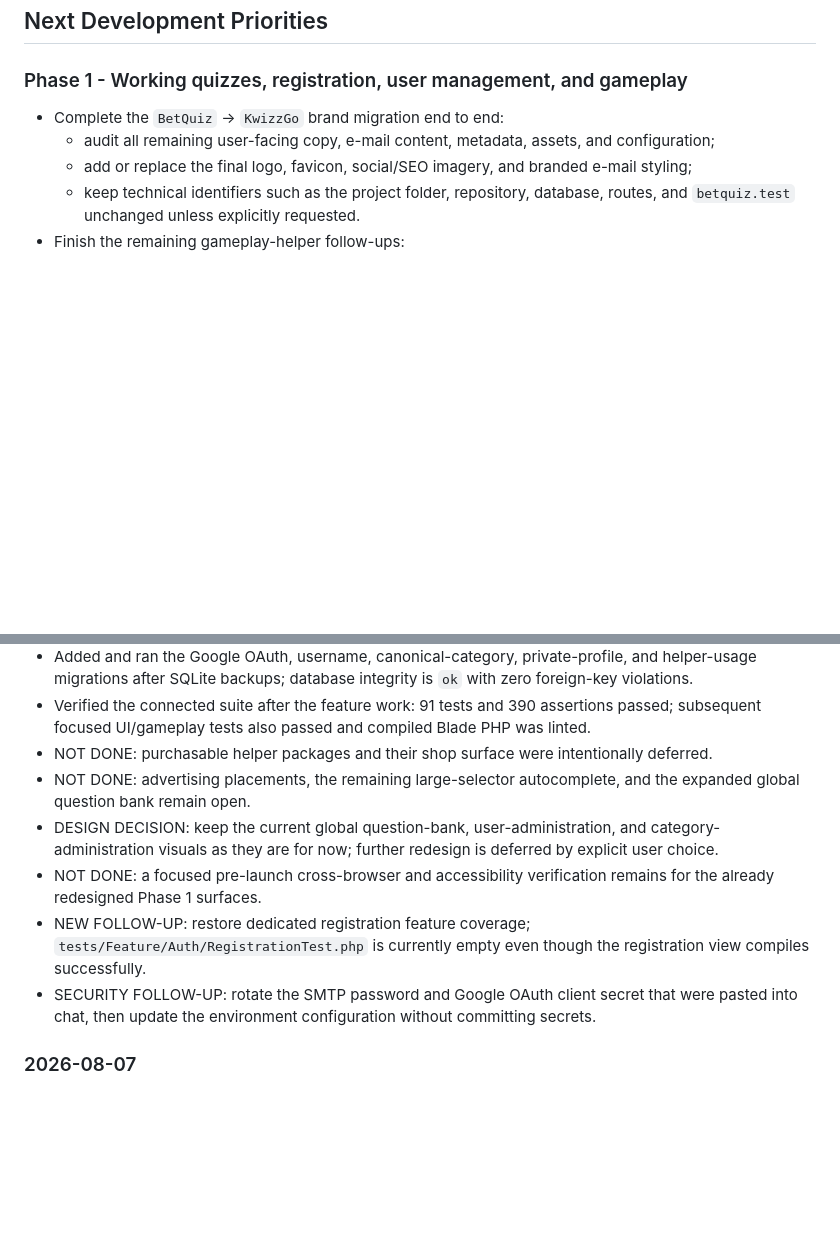
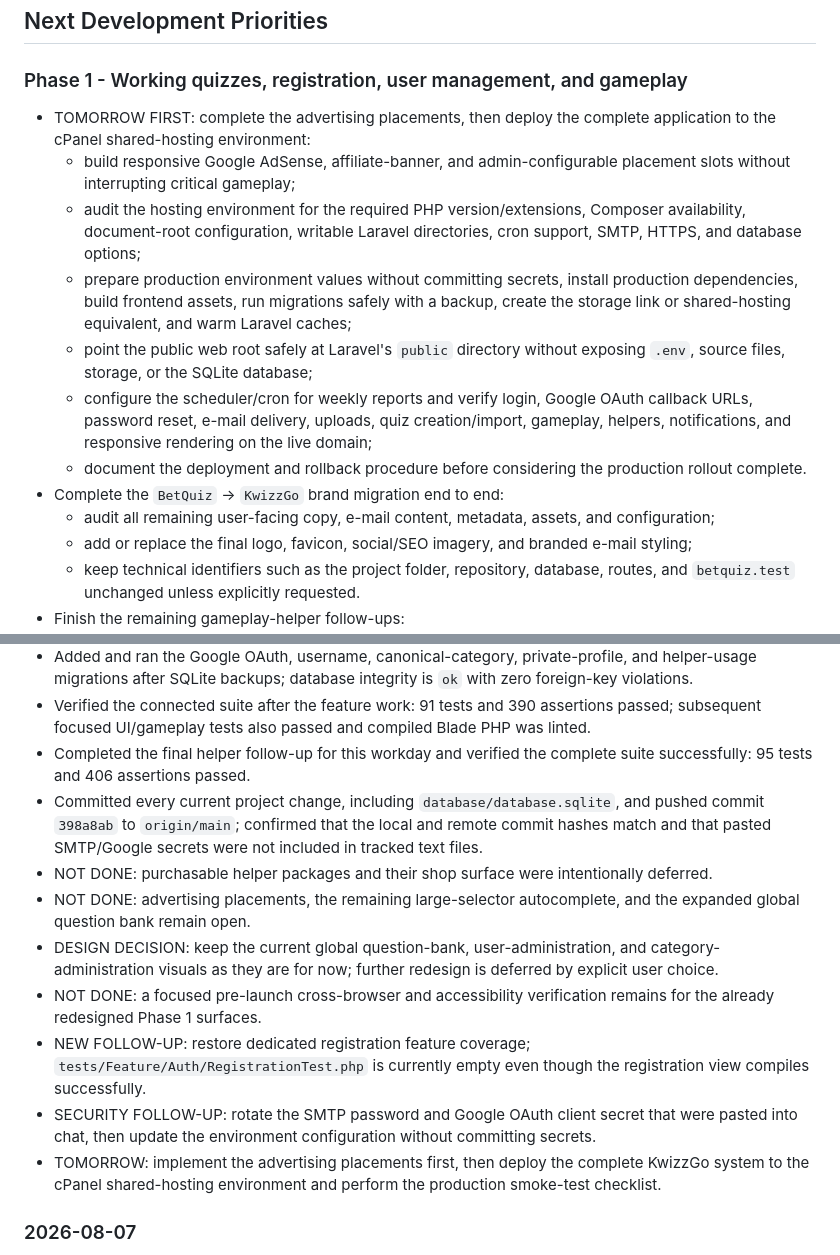
Before and after one commit to molnarferencwebkukkolo-max/betquiz, a Markdown page: AGENTS.md, 2 parts joined by grey strips. Drawn GitHub-style; blank space fills up the shorter version.

Commit message:
Plan advertising and cPanel deployment

```diff
--- a/AGENTS.md
+++ b/AGENTS.md
@@ -15,6 +15,13 @@
 
 ### Phase 1 - Working quizzes, registration, user management, and gameplay
 
+- TOMORROW FIRST: complete the advertising placements, then deploy the complete application to the cPanel shared-hosting environment:
+  - build responsive Google AdSense, affiliate-banner, and admin-configurable placement slots without interrupting critical gameplay;
+  - audit the hosting environment for the required PHP version/extensions, Composer availability, document-root configuration, writable Laravel directories, cron support, SMTP, HTTPS, and database options;
+  - prepare production environment values without committing secrets, install production dependencies, build frontend assets, run migrations safely with a backup, create the storage link or shared-hosting equivalent, and warm Laravel caches;
+  - point the public web root safely at Laravel's `public` directory without exposing `.env`, source files, storage, or the SQLite database;
+  - configure the scheduler/cron for weekly reports and verify login, Google OAuth callback URLs, password reset, e-mail delivery, uploads, quiz creation/import, gameplay, helpers, notifications, and responsive rendering on the live domain;
+  - document the deployment and rollback procedure before considering the production rollout complete.
 - Complete the `BetQuiz` -> `KwizzGo` brand migration end to end:
   - audit all remaining user-facing copy, e-mail content, metadata, assets, and configuration;
   - add or replace the final logo, favicon, social/SEO imagery, and branded e-mail styling;
@@ -78,12 +85,15 @@
 - Verified all Blade templates and the connected quiz/question, notification, password-authentication, and Google-authentication flows: 48 tests and 224 assertions passed.
 - Added and ran the Google OAuth, username, canonical-category, private-profile, and helper-usage migrations after SQLite backups; database integrity is `ok` with zero foreign-key violations.
 - Verified the connected suite after the feature work: 91 tests and 390 assertions passed; subsequent focused UI/gameplay tests also passed and compiled Blade PHP was linted.
+- Completed the final helper follow-up for this workday and verified the complete suite successfully: 95 tests and 406 assertions passed.
+- Committed every current project change, including `database/database.sqlite`, and pushed commit `398a8ab` to `origin/main`; confirmed that the local and remote commit hashes match and that pasted SMTP/Google secrets were not included in tracked text files.
 - NOT DONE: purchasable helper packages and their shop surface were intentionally deferred.
 - NOT DONE: advertising placements, the remaining large-selector autocomplete, and the expanded global question bank remain open.
 - DESIGN DECISION: keep the current global question-bank, user-administration, and category-administration visuals as they are for now; further redesign is deferred by explicit user choice.
 - NOT DONE: a focused pre-launch cross-browser and accessibility verification remains for the already redesigned Phase 1 surfaces.
 - NEW FOLLOW-UP: restore dedicated registration feature coverage; `tests/Feature/Auth/RegistrationTest.php` is currently empty even though the registration view compiles successfully.
 - SECURITY FOLLOW-UP: rotate the SMTP password and Google OAuth client secret that were pasted into chat, then update the environment configuration without committing secrets.
+- TOMORROW: implement the advertising placements first, then deploy the complete KwizzGo system to the cPanel shared-hosting environment and perform the production smoke-test checklist.
 
 ### 2026-08-07
 
```
